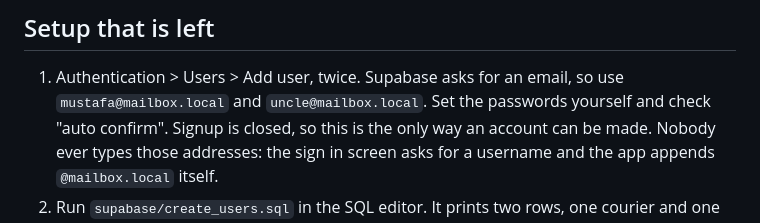
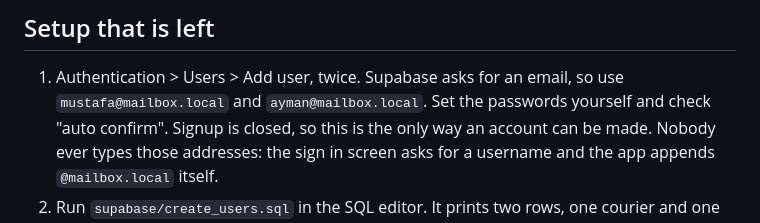
Before and after one commit to mustafaalbaree-uky/mailbox, a Markdown page: README.md, the part around the change. Drawn GitHub-style.

Commit message:
Fix a stale username in the README

```diff
--- a/README.md
+++ b/README.md
@@ -64,7 +64,7 @@ hold that state, so it can be rebuilt from scratch.
 ## Setup that is left
 
 1. Authentication > Users > Add user, twice. Supabase asks for an email, so use
-   `mustafa@mailbox.local` and `uncle@mailbox.local`. Set the passwords yourself
+   `mustafa@mailbox.local` and `ayman@mailbox.local`. Set the passwords yourself
    and check "auto confirm". Signup is closed, so this is the only way an
    account can be made. Nobody ever types those addresses: the sign in screen
    asks for a username and the app appends `@mailbox.local` itself.
```
